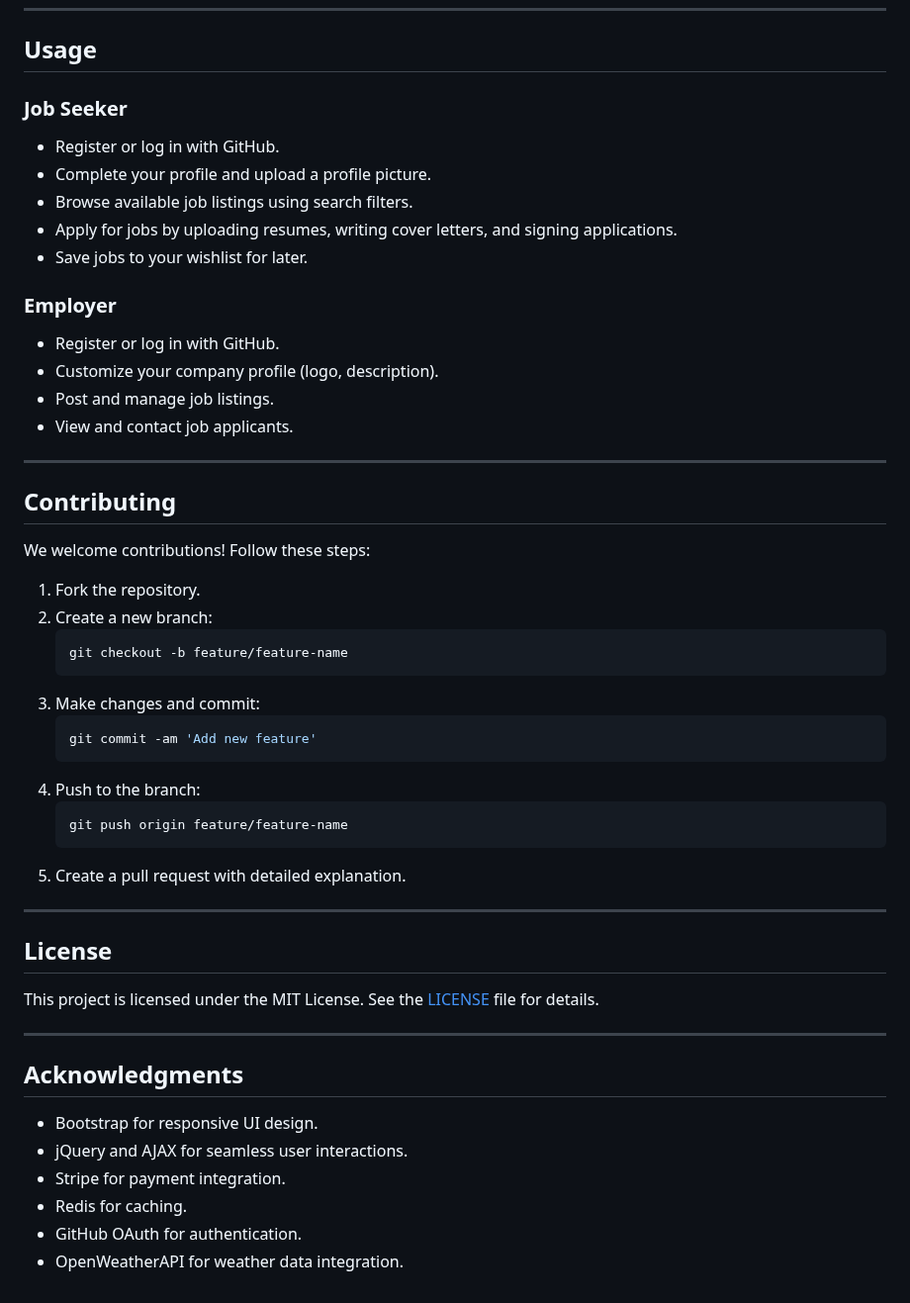
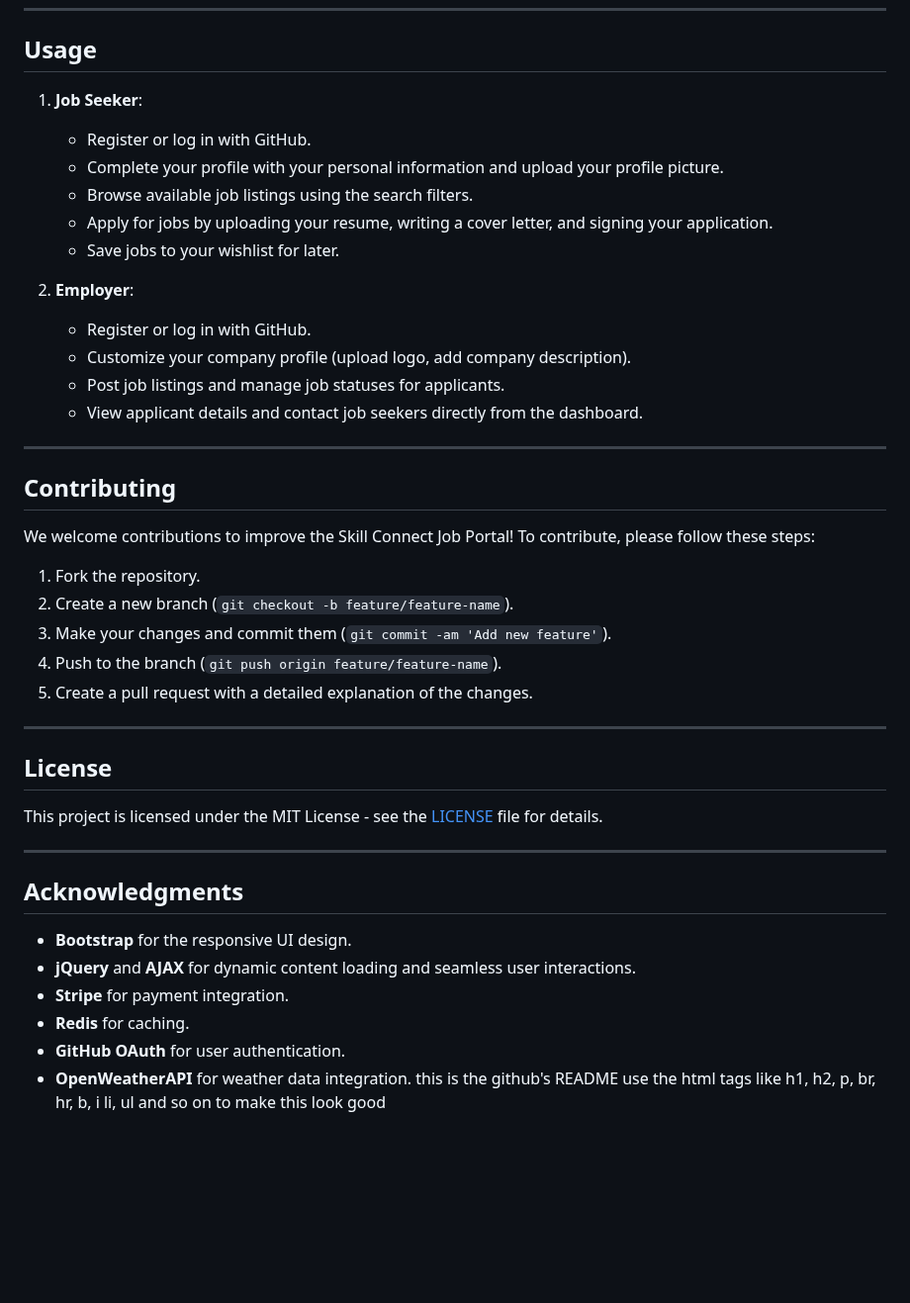
Before and after one commit to SaadTK/Skill-Connect-Job-Portal, a Markdown page: README.md, the part around one of its changes. Shown at 99% size. GitHub-like rendering; blank space fills up the shorter version.

````diff
--- a/README.md
+++ b/README.md
@@ -116,49 +129,45 @@ Check out the live demo at [Skill Connect Job Portal](http://skillconnect.webhop
 
 ## Usage
 
-### Job Seeker
-- Register or log in with GitHub.
-- Complete your profile and upload a profile picture.
-- Browse available job listings using search filters.
-- Apply for jobs by uploading resumes, writing cover letters, and signing applications.
-- Save jobs to your wishlist for later.
+1. **Job Seeker**:
+   - Register or log in with GitHub.
+   - Complete your profile with your personal information and upload your profile picture.
+   - Browse available job listings using the search filters.
+   - Apply for jobs by uploading your resume, writing a cover letter, and signing your application.
+   - Save jobs to your wishlist for later.
 
-### Employer
-- Register or log in with GitHub.
-- Customize your company profile (logo, description).
-- Post and manage job listings.
-- View and contact job applicants.
+2. **Employer**:
+   - Register or log in with GitHub.
+   - Customize your company profile (upload logo, add company description).
+   - Post job listings and manage job statuses for applicants.
+   - View applicant details and contact job seekers directly from the dashboard.
 
 ---
 
 ## Contributing
-We welcome contributions! Follow these steps:
+
+We welcome contributions to improve the Skill Connect Job Portal! To contribute, please follow these steps:
+
 1. Fork the repository.
-2. Create a new branch:
-   ```bash
-   git checkout -b feature/feature-name
-   ```
-3. Make changes and commit:
-   ```bash
-   git commit -am 'Add new feature'
-   ```
-4. Push to the branch:
-   ```bash
-   git push origin feature/feature-name
-   ```
-5. Create a pull request with detailed explanation.
+2. Create a new branch (`git checkout -b feature/feature-name`).
+3. Make your changes and commit them (`git commit -am 'Add new feature'`).
+4. Push to the branch (`git push origin feature/feature-name`).
+5. Create a pull request with a detailed explanation of the changes.
 
 ---
 
 ## License
-This project is licensed under the MIT License. See the [LICENSE](LICENSE) file for details.
+
+This project is licensed under the MIT License - see the [LICENSE](LICENSE) file for details.
 
 ---
 
 ## Acknowledgments
-- Bootstrap for responsive UI design.
-- jQuery and AJAX for seamless user interactions.
-- Stripe for payment integration.
-- Redis for caching.
-- GitHub OAuth for authentication.
-- OpenWeatherAPI for weather data integration.
+
+- **Bootstrap** for the responsive UI design.
+- **jQuery** and **AJAX** for dynamic content loading and seamless user interactions.
+- **Stripe** for payment integration.
+- **Redis** for caching.
+- **GitHub OAuth** for user authentication.
+- **OpenWeatherAPI** for weather data integration.
+ this is the github's README use the html tags like h1, h2, p, br, hr, b, i li, ul and so on to make this look good
````
Also changed, not shown: other parts of README.md (+55 -42 lines).
